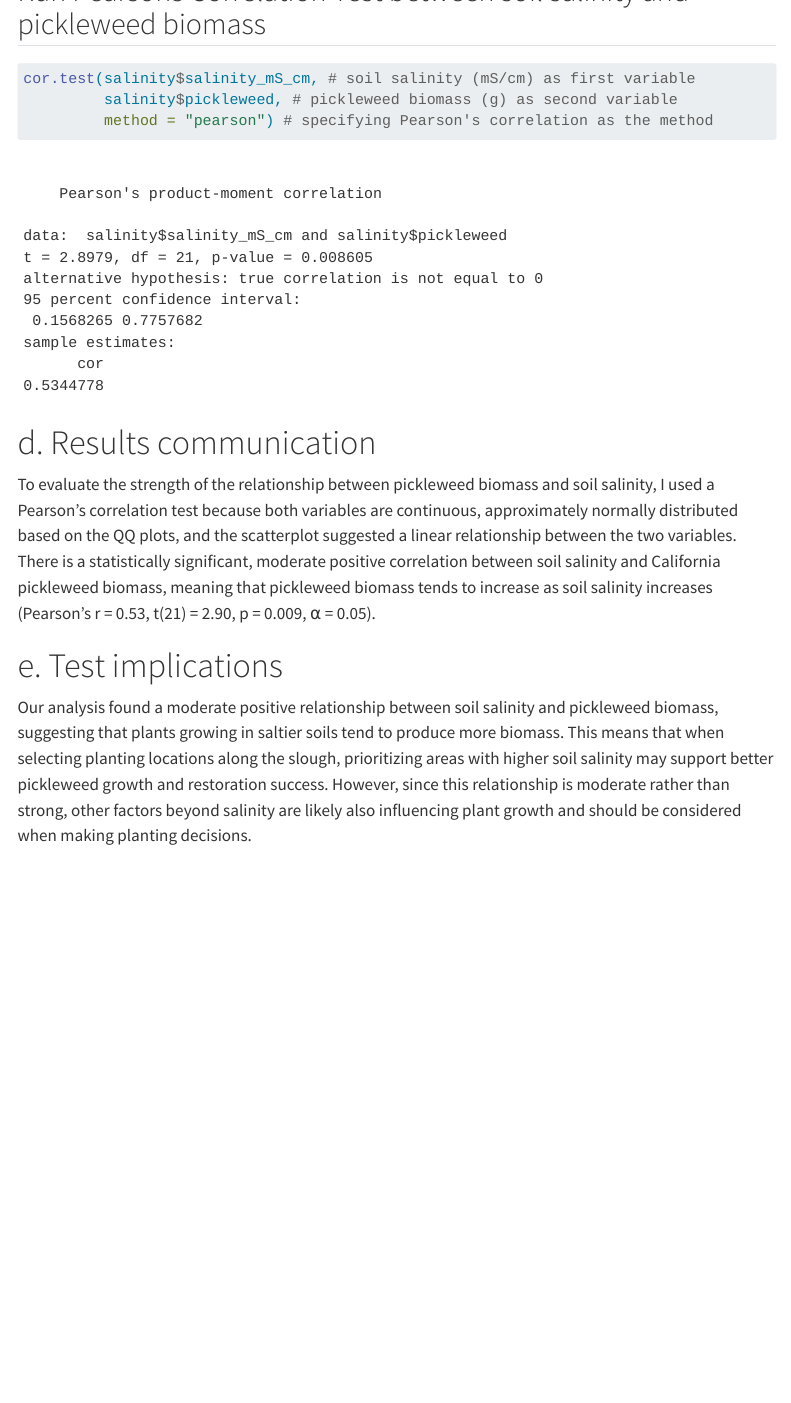
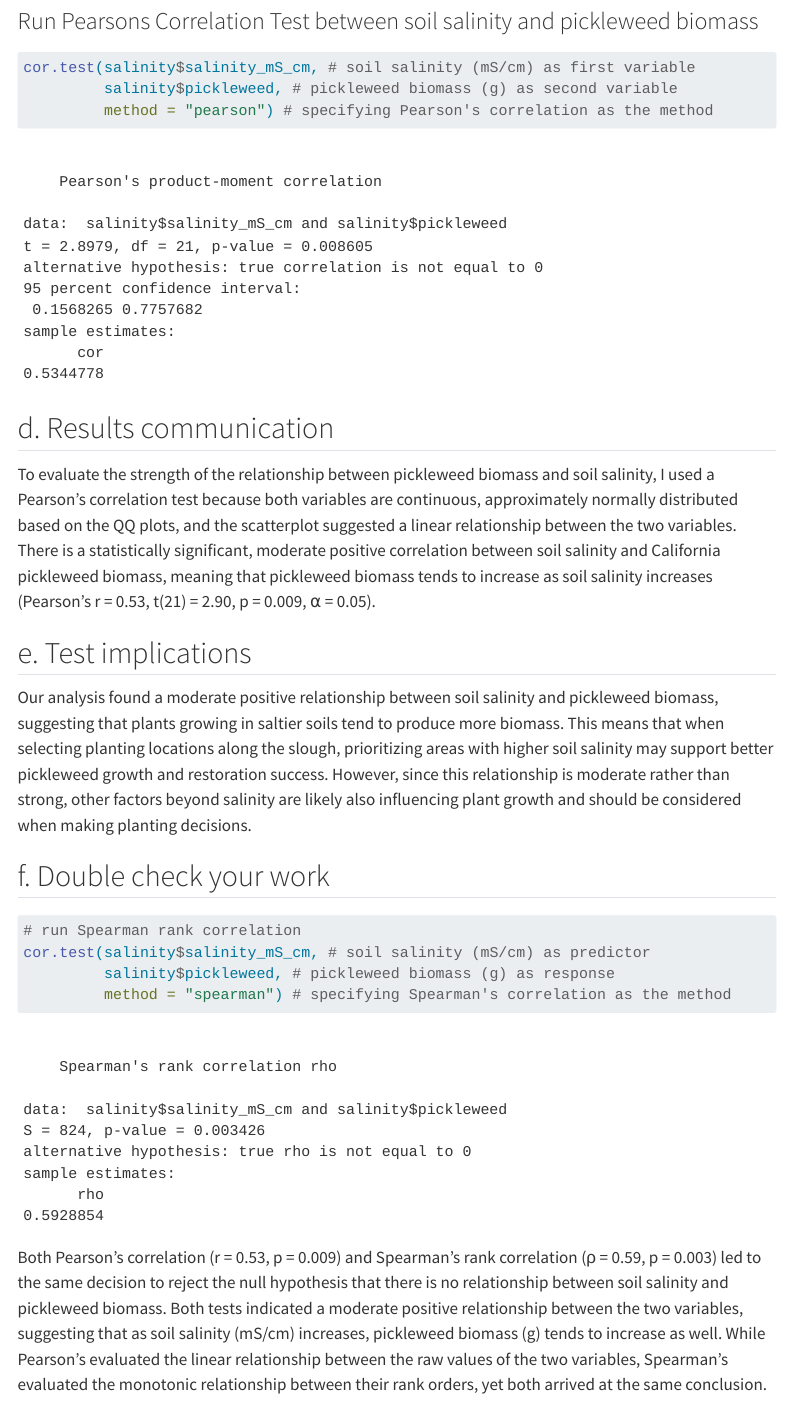
Before and after one commit to maceyhartmann/ENVS-193DS_homework-03, a Quarto document (code/index.qmd): the page in a window 1100 px wide, from 4420 px down before the commit and from 4350 px down after it. Rendered offline with R 4.5, knitr and Pandoc in place of Quarto, with nearby package versions; menus at the side of the page are left out; long lines of code are wrapped.

Commit message:
add problem 1f: run Spearman's rank correlation and compare results to Pearson's

````diff
--- a/code/index.qmd
+++ b/code/index.qmd
@@ -114,7 +114,7 @@ ggplot(data = salinity, # starting data frame
 
 To determine whether Pearson's or Spearman's correlation was appropriate, I checked two assumptions: (1) that the relationship between soil salinity (mS/cm) and pickleweed biomass (g) was linear and monotonic, and (2) that both variables were continuous and approximately normally distributed. I checked the linearity assumption visually using a scatterplot, and assessed normality using QQ plots for both soil salinity and pickleweed biomass. Both QQ plots showed points falling reasonably close to the reference line with no major deviations, and the scatterplot suggested a positive linear trend, indicating that the assumptions for Pearson's correlation were sufficiently met.
 
-## Run Pearsons Correlation Test between soil salinity and pickleweed biomass
+### Run Pearsons Correlation Test between soil salinity and pickleweed biomass
 ```{r}
 #| label: Pearsons Correlation
 #| message: false
@@ -124,10 +124,24 @@ cor.test(salinity$salinity_mS_cm, # soil salinity (mS/cm) as first variable
          method = "pearson") # specifying Pearson's correlation as the method
 ```
 
-# d. Results communication
+## d. Results communication
 
 To evaluate the strength of the relationship between pickleweed biomass and soil salinity, I used a Pearson's correlation test because both variables are continuous, approximately normally distributed based on the QQ plots, and the scatterplot suggested a linear relationship between the two variables. There is a statistically significant, moderate positive correlation between soil salinity and California pickleweed biomass, meaning that pickleweed biomass tends to increase as soil salinity increases (Pearson's r = 0.53, t(21) = 2.90, p = 0.009, ⍺ = 0.05).
 
-# e. Test implications
+## e. Test implications
 
 Our analysis found a moderate positive relationship between soil salinity and pickleweed biomass, suggesting that plants growing in saltier soils tend to produce more biomass. This means that when selecting planting locations along the slough, prioritizing areas with higher soil salinity may support better pickleweed growth and restoration success. However, since this relationship is moderate rather than strong, other factors beyond salinity are likely also influencing plant growth and should be considered when making planting decisions.
+
+## f. Double check your work
+
+```{r}
+#| label: Spearmans Correlation
+#| message: false
+#| warning: false
+# run Spearman rank correlation
+cor.test(salinity$salinity_mS_cm, # soil salinity (mS/cm) as predictor
+         salinity$pickleweed, # pickleweed biomass (g) as response
+         method = "spearman") # specifying Spearman's correlation as the method
+```
+
+Both Pearson's correlation (r = 0.53, p = 0.009) and Spearman's rank correlation (ρ = 0.59, p = 0.003) led to the same decision to reject the null hypothesis that there is no relationship between soil salinity and pickleweed biomass. Both tests indicated a moderate positive relationship between the two variables, suggesting that as soil salinity (mS/cm) increases, pickleweed biomass (g) tends to increase as well. While Pearson's evaluated the linear relationship between the raw values of the two variables, Spearman's evaluated the monotonic relationship between their rank orders, yet both arrived at the same conclusion.
````
Also changed, not shown: code/index.qmd (6 more changed lines), 1 other file.
